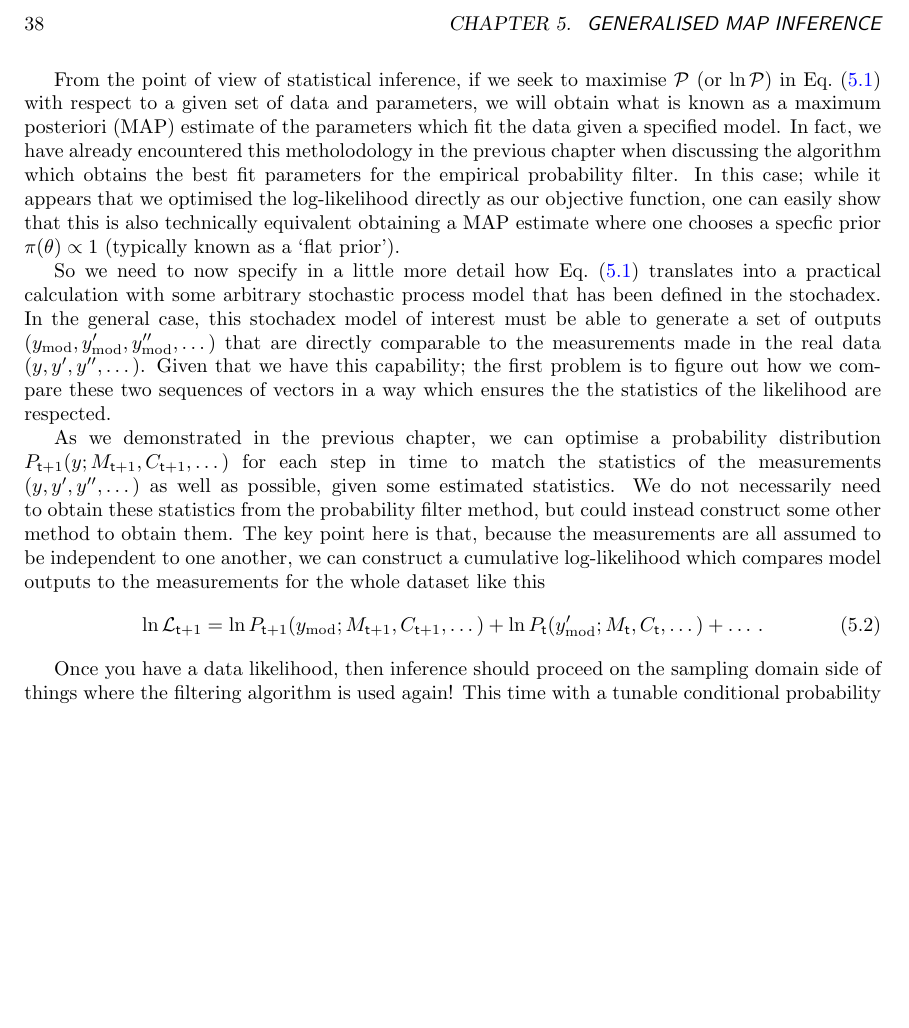
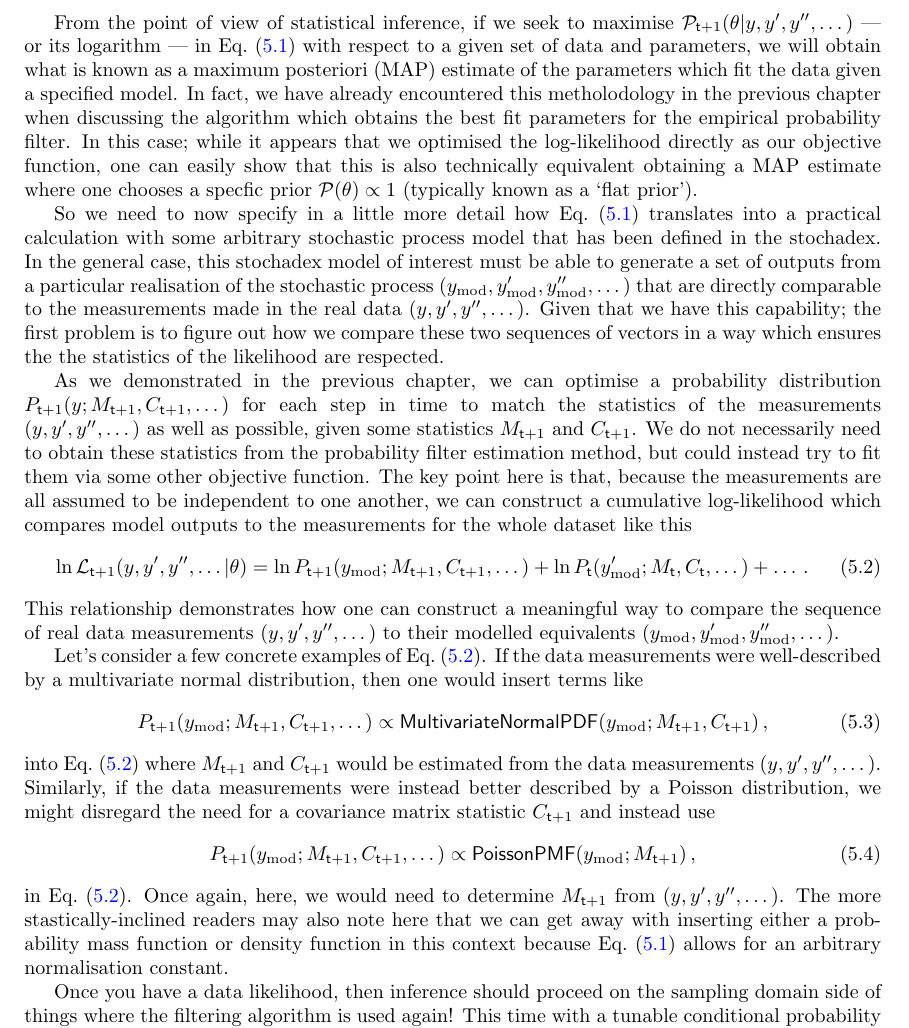
Before and after one commit to umbralcalc/worlds-of-observation, a LaTeX thesis (book.tex, which reads generalised_map_inference/chapter.tex): part of page 44 of 92 before the commit and part of page 44 of 94 after it, cut at the place of the change, the shorter picture padded with empty space. Compiled offline with pdfLaTeX.

Commit message:
adding more to the MAP inference section and rescaling frontmatter

```diff
--- a/generalised_map_inference/chapter.tex
+++ b/generalised_map_inference/chapter.tex
@@ -15,14 +15,29 @@ In the formula above, one relates the prior probability distribution over a para
 
-From the point of view of statistical inference, if we seek to maximise ${\cal P}$ (or $\ln {\cal P}$) in Eq.~(\ref{eq:bayes-rule}) with respect to a given set of data and parameters, we will obtain what is known as a maximum posteriori (MAP) estimate of the parameters which fit the data given a specified model. In fact, we have already encountered this metholodology in the previous chapter when discussing the algorithm which obtains the best fit parameters for the empirical probability filter. In this case; while it appears that we optimised the log-likelihood directly as our objective function, one can easily show that this is also technically equivalent obtaining a MAP estimate where one chooses a specfic prior $\pi (\theta ) \propto 1$ (typically known as a `flat prior').
+From the point of view of statistical inference, if we seek to maximise ${\cal P}_{{\sf t}+1}(\theta \vert y, y', y'', \dots)$ --- or its logarithm --- in Eq.~(\ref{eq:bayes-rule}) with respect to a given set of data and parameters, we will obtain what is known as a maximum posteriori (MAP) estimate of the parameters which fit the data given a specified model. In fact, we have already encountered this metholodology in the previous chapter when discussing the algorithm which obtains the best fit parameters for the empirical probability filter. In this case; while it appears that we optimised the log-likelihood directly as our objective function, one can easily show that this is also technically equivalent obtaining a MAP estimate where one chooses a specfic prior ${\cal P} (\theta ) \propto 1$ (typically known as a `flat prior').
 
-So we need to now specify in a little more detail how Eq.~(\ref{eq:bayes-rule}) translates into a practical calculation with some arbitrary stochastic process model that has been defined in the stochadex. In the general case, this stochadex model of interest must be able to generate a set of outputs $(y_{\rm mod}, y'_{\rm mod}, y''_{\rm mod}, \dots)$ that are directly comparable to the measurements made in the real data $(y, y', y'', \dots)$. Given that we have this capability; the first problem is to figure out how we compare these two sequences of vectors in a way which ensures the the statistics of the likelihood are respected.
+So we need to now specify in a little more detail how Eq.~(\ref{eq:bayes-rule}) translates into a practical calculation with some arbitrary stochastic process model that has been defined in the stochadex. In the general case, this stochadex model of interest must be able to generate a set of outputs from a particular realisation of the stochastic process $(y_{\rm mod}, y'_{\rm mod}, y''_{\rm mod}, \dots)$ that are directly comparable to the measurements made in the real data $(y, y', y'', \dots)$. Given that we have this capability; the first problem is to figure out how we compare these two sequences of vectors in a way which ensures the the statistics of the likelihood are respected.
 
-As we demonstrated in the previous chapter, we can optimise a probability distribution $P_{{\sf t}+1}(y;M_{{\sf t}+1},C_{{\sf t}+1},\dots )$ for each step in time to match the statistics of the measurements $(y, y', y'', \dots)$ as well as possible, given some estimated statistics. We do not necessarily need to obtain these statistics from the probability filter method, but could instead construct some other method to obtain them. The key point here is that, because the measurements are all assumed to be independent to one another, we can construct a cumulative log-likelihood which compares model outputs to the measurements for the whole dataset like this
+As we demonstrated in the previous chapter, we can optimise a probability distribution $P_{{\sf t}+1}(y;M_{{\sf t}+1},C_{{\sf t}+1},\dots )$ for each step in time to match the statistics of the measurements $(y, y', y'', \dots)$ as well as possible, given some statistics $M_{{\sf t}+1}$ and $C_{{\sf t}+1}$. We do not necessarily need to obtain these statistics from the probability filter estimation method, but could instead try to fit them via some other objective function. The key point here is that, because the measurements are all assumed to be independent to one another, we can construct a cumulative log-likelihood which compares model outputs to the measurements for the whole dataset like this
 %%
 \begin{align}
-\ln {\cal L}_{{\sf t}+1} = \ln P_{{\sf t}+1}(y_{\rm mod};M_{{\sf t}+1},C_{{\sf t}+1},\dots ) + \ln P_{{\sf t}}(y'_{\rm mod};M_{{\sf t}},C_{{\sf t}},\dots ) + \dots \,.
+\ln {\cal L}_{{\sf t}+1}(y, y',y'', \dots\vert \theta ) = \ln P_{{\sf t}+1}(y_{\rm mod};M_{{\sf t}+1},C_{{\sf t}+1},\dots ) + \ln P_{{\sf t}}(y'_{\rm mod};M_{{\sf t}},C_{{\sf t}},\dots ) + \dots \label{eq:data-likelihood-for-model} \,.
 \end{align}
 %%
+This relationship demonstrates how one can construct a meaningful way to compare the sequence of real data measurements $(y, y', y'', \dots)$ to their modelled equivalents $(y_{\rm mod}, y'_{\rm mod}, y''_{\rm mod}, \dots)$.
+
+Let's consider a few concrete examples of Eq.~(\ref{eq:data-likelihood-for-model}). If the data measurements were well-described by a multivariate normal distribution, then one would insert terms like
+%%
+\begin{align}
+P_{{\sf t}+1}(y_{\rm mod};M_{{\sf t}+1},C_{{\sf t}+1},\dots ) \propto {\sf MultivariateNormalPDF}(y_{\rm mod};M_{{\sf t}+1},C_{{\sf t}+1})\,,
+\end{align}
+%%
+into Eq.~(\ref{eq:data-likelihood-for-model}) where $M_{{\sf t}+1}$ and $C_{{\sf t}+1}$ would be estimated from the data measurements $(y, y', y'', \dots)$. Similarly, if the data measurements were instead better described by a Poisson distribution, we might disregard the need for a covariance matrix statistic $C_{{\sf t}+1}$ and instead use
+%%
+\begin{align}
+P_{{\sf t}+1}(y_{\rm mod};M_{{\sf t}+1},C_{{\sf t}+1},\dots ) \propto {\sf PoissonPMF}(y_{\rm mod};M_{{\sf t}+1})\,,
+\end{align}
+%%
+in Eq.~(\ref{eq:data-likelihood-for-model}). Once again, here, we would need to determine $M_{{\sf t}+1}$ from $(y, y', y'', \dots)$. The more stastically-inclined readers may also note here that we can get away with inserting either a probability mass function or density function in this context because Eq.~(\ref{eq:bayes-rule}) allows for an arbitrary normalisation constant.
 
 Once you have a data likelihood, then inference should proceed on the sampling domain side of things where the filtering algorithm is used again! This time with a tunable conditional probability that is a gaussian with mean and variance estimated directly from the history (don't optimise it like in Bayesian optimisation!) with a tunable exponential timestep kernel (timestep being the optimiser step here) and the resulting function can be optimised (or draw monte-carlo samples from) in an EM algorithm approach. The resulting Gaussian function could also exploit gradients for SGD.
 
```
Also changed, not shown: book.tex (+1 -1 lines), subbook.tex (+2 -1 lines), a_world_of_hydrodynamic_ensembles/chapter.pdf, angling_for_freshwater_fish/chapter.pdf, building_a_generalised_simulator/chapter.pdf, empirical_probabilistic_filtering/chapter.pdf, generalised_map_inference/chapter.pdf, inferring_2d_spatial_dynamics/chapter.pdf, influencing_house_prices/chapter.pdf, generalised_map_inference/chapter.tex (4 more changed lines), 9 other files.
